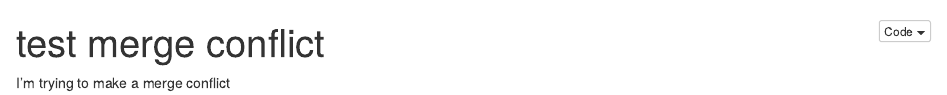
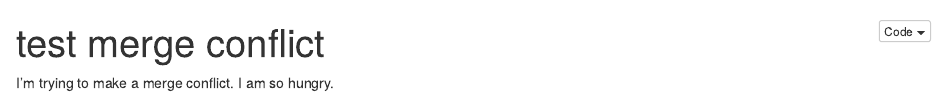
Before and after one commit to julia-sirois/Biostats_Homework, an R Markdown document (Code/Test.Rmd): the page in a window 1100 px wide, from its top. The pictures show the output file Code/Test.nb.html that the author committed with the source, opened offline.

Commit message:
add text about hungry

```diff
--- a/Code/Test.Rmd
+++ b/Code/Test.Rmd
@@ -3,4 +3,4 @@
 output: html_notebook
 ---
 
-I'm trying to make a merge conflict
+I'm trying to make a merge conflict. I am so hungry.
```
Also changed, not shown: Code/Test.nb.html.
